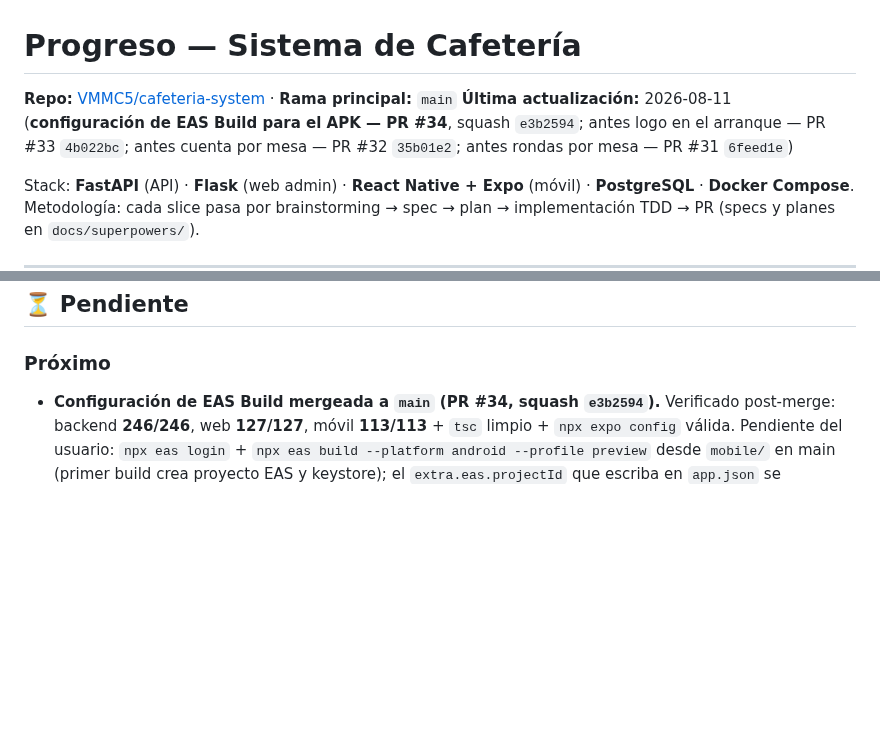
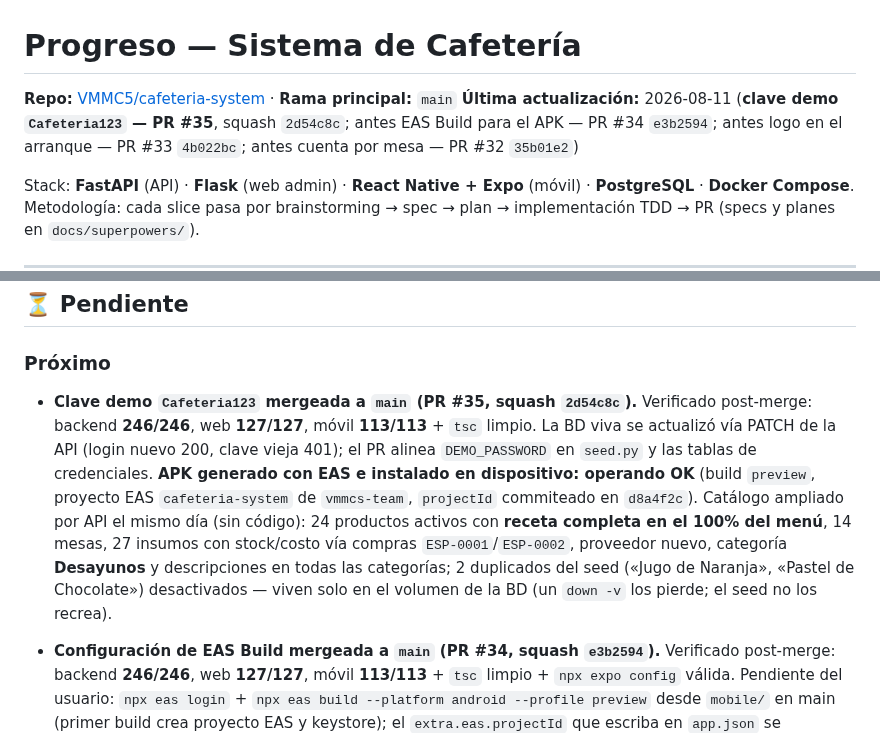
Before and after one commit to VMMC5/cafeteria-system, a Markdown page: progress.md, 2 parts joined by grey strips. Rendered like a GitHub page; blank space fills up the shorter version.

Commit message:
docs: progress.md y contexto — registra merge de la clave demo (PR #35), APK operando y catálogo ampliado
Co-Authored-By: Claude Fable 5 <noreply@anthropic.com>

```diff
--- a/progress.md
+++ b/progress.md
@@ -1,7 +1,7 @@
 # Progreso — Sistema de Cafetería
 
 **Repo:** [VMMC5/cafeteria-system](https://github.com/VMMC5/cafeteria-system) · **Rama principal:** `main`
-**Última actualización:** 2026-08-11 (**configuración de EAS Build para el APK — PR #34**, squash `e3b2594`; antes logo en el arranque — PR #33 `4b022bc`; antes cuenta por mesa — PR #32 `35b01e2`; antes rondas por mesa — PR #31 `6feed1e`)
+**Última actualización:** 2026-08-11 (**clave demo `Cafeteria123` — PR #35**, squash `2d54c8c`; antes EAS Build para el APK — PR #34 `e3b2594`; antes logo en el arranque — PR #33 `4b022bc`; antes cuenta por mesa — PR #32 `35b01e2`)
 
 Stack: **FastAPI** (API) · **Flask** (web admin) · **React Native + Expo** (móvil) · **PostgreSQL** · **Docker Compose**.
 Metodología: cada slice pasa por brainstorming → spec → plan → implementación TDD → PR (specs y planes en `docs/superpowers/`).
@@ -159,6 +159,7 @@ Preparación de la rama para generar APK instalable via `eas build --platform an
 ## ⏳ Pendiente
 
 ### Próximo
+- **Clave demo `Cafeteria123` mergeada a `main` (PR #35, squash `2d54c8c`).** Verificado post-merge: backend **246/246**, web **127/127**, móvil **113/113** + `tsc` limpio. La BD viva se actualizó vía PATCH de la API (login nuevo 200, clave vieja 401); el PR alinea `DEMO_PASSWORD` en `seed.py` y las tablas de credenciales. **APK generado con EAS e instalado en dispositivo: operando OK** (build `preview`, proyecto EAS `cafeteria-system` de `vmmcs-team`, `projectId` commiteado en `d8a4f2c`). Catálogo ampliado por API el mismo día (sin código): 24 productos activos con **receta completa en el 100% del menú**, 14 mesas, 27 insumos con stock/costo vía compras `ESP-0001`/`ESP-0002`, proveedor nuevo, categoría **Desayunos** y descripciones en todas las categorías; 2 duplicados del seed («Jugo de Naranja», «Pastel de Chocolate») desactivados — viven solo en el volumen de la BD (un `down -v` los pierde; el seed no los recrea).
 - **Configuración de EAS Build mergeada a `main` (PR #34, squash `e3b2594`).** Verificado post-merge: backend **246/246**, web **127/127**, móvil **113/113** + `tsc` limpio + `npx expo config` válida. Pendiente del usuario: `npx eas login` + `npx eas build --platform android --profile preview` desde `mobile/` en main (primer build crea proyecto EAS y keystore); el `extra.eas.projectId` que escriba en `app.json` se commitea como chore. Recordatorio: la URL de API va horneada (recompilar si cambia la IP LAN).
 - **Logo oficial en el arranque del móvil mergeado a `main` (PR #33, squash `4b022bc`).** Verificado post-merge: móvil **113/113** + `tsc` limpio + `npx expo config` válida (backend 246 y web 127 sin cambios). Splash nativo (`#FEF8EA` muestreado del PNG), pantalla de carga e ícono adaptativo con el logo; verificación visual en dispositivo ejecutada y OK. Recordatorio vigente: el **ícono del launcher** solo se refleja en un **build nativo** (Expo Go no lo muestra).
 - **Cuenta por mesa (venta multi-pedido) mergeado a `main` (PR #32, squash `35b01e2`).** Verificado post-merge: backend **246/246**, web **127/127**, móvil **113/113** + `tsc --noEmit` limpio. La **migración `c3d5e7f9a1b2` se aplicó a la BD real** (`alembic upgrade head`) y el backfill quedó verificado: 646 ventas, **0** sin pedidos asociados (query de la nota de despliegue). Smoke en dispositivo **ejecutado y OK** (cuenta de 2 rondas con badge «ronda en cocina» → entrega → cobro con división → un folio y mesa liberada; ronda suelta cobrable por separado). Proceso: primera ejecución con subagentes (implementador + revisor por tarea + review final de rama); el review final cazó la pérdida del `UNIQUE` anti doble-cobro y se cerró con `FOR UPDATE OF pedidos` + test de carrera de dos conexiones. Se evaluaron y descartaron: cobro por lote en el móvil (N folios para un pago real) y entidad `Cuenta` formal (YAGNI).
```
Also changed, not shown: CONTEXTO-PROYECTO.md (+1 -0 lines).
